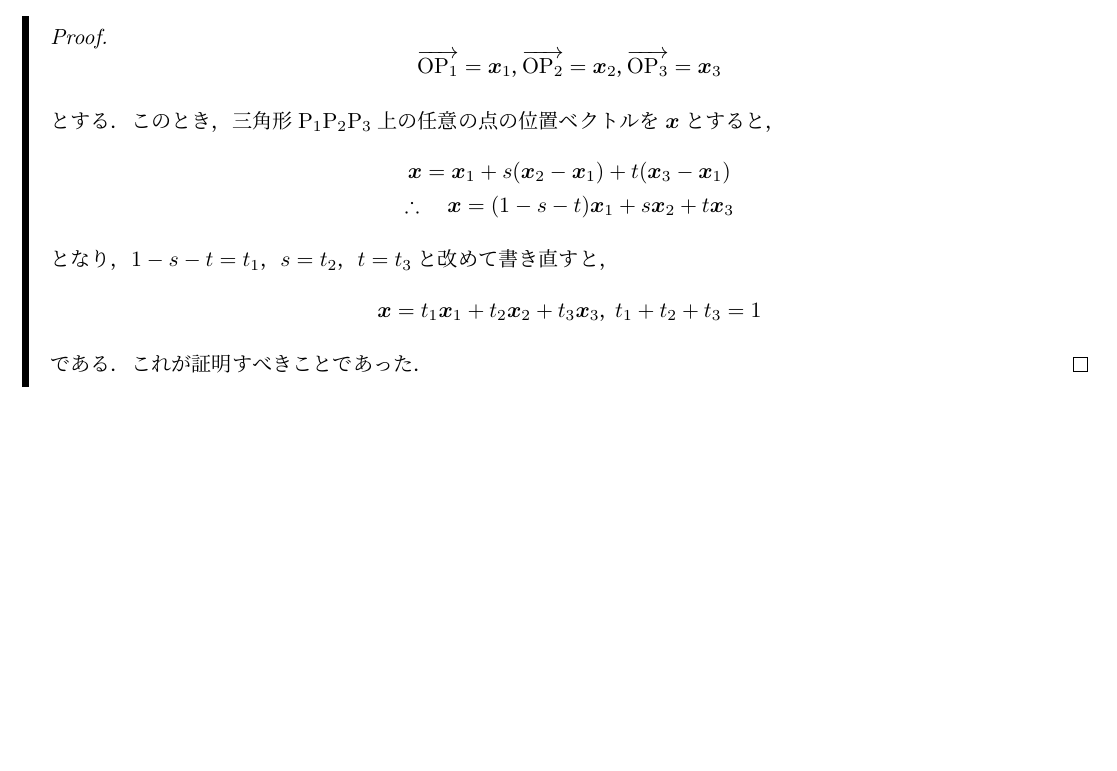
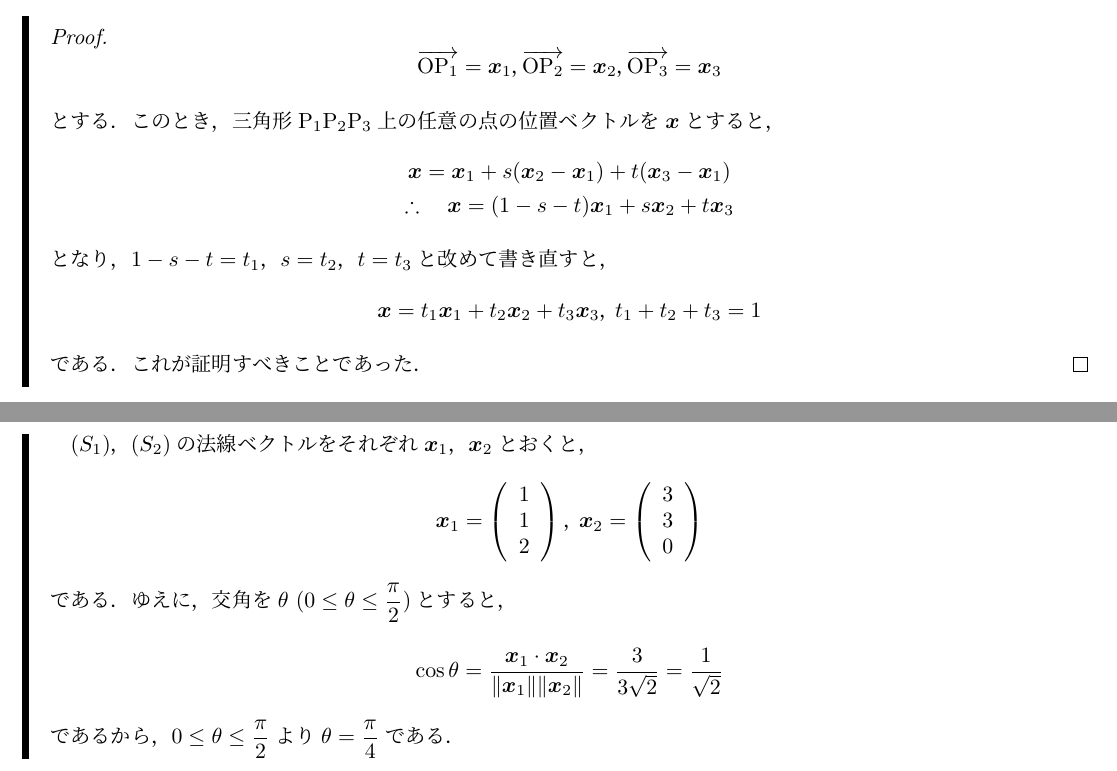
Before and after one commit to the-team-of-making-mathematics-texts/senkei-daisuu-saito-answers, a LaTeX document (kaitou.tex): part of page 10 of 54 before the commit and two parts of pages 10 and 11 of 54 after it, the two joined at a grey line, cut so that both start at the same text, the shorter picture padded with empty space. Compiled offline with upLaTeX and dvipdfmx.

Commit message:
P13の解答を追加．

```diff
--- a/kaitou.tex
+++ b/kaitou.tex
@@ -451,6 +451,34 @@ $はこれを満たす．このときの$y$の値を計算すると，ぞれぞ
 %
 \subsection{p13}
 %
+問1：
+\begin{leftbar}
+    $(S_1)$，$(S_2)$の法線ベクトルをそれぞれ$\bm{x}_1$，$\bm{x}_2$とおくと，
+    \begin{gather*}
+        \bm{x}_1 =
+        \left(
+            \begin{array}{c}
+                1\\
+                1\\
+                2
+            \end{array}
+        \right)
+        ，
+        \bm{x}_2 =
+        \left(
+            \begin{array}{c}
+                3\\
+                3\\
+                0
+            \end{array}
+        \right)
+        \end{gather*}
+        である．ゆえに，交角を$\theta ~(0 \le \theta \le \frac{\pi}{2})$とすると，
+        \[
+            \cos \theta = \frac{\bm{x}_1 \cdot \bm{x}_2}{\|\bm{x}_1\| \|\bm{x}_2\|}=\frac{3}{3\sqrt{2}}=\frac{1}{\sqrt{2}}
+        \]
+        であるから，$0 \le \theta \le \frac{\pi}{2}$より$\theta =\frac{\pi}{4}$である．
+    \end{leftbar}
 %
 %
 \newpage
```
